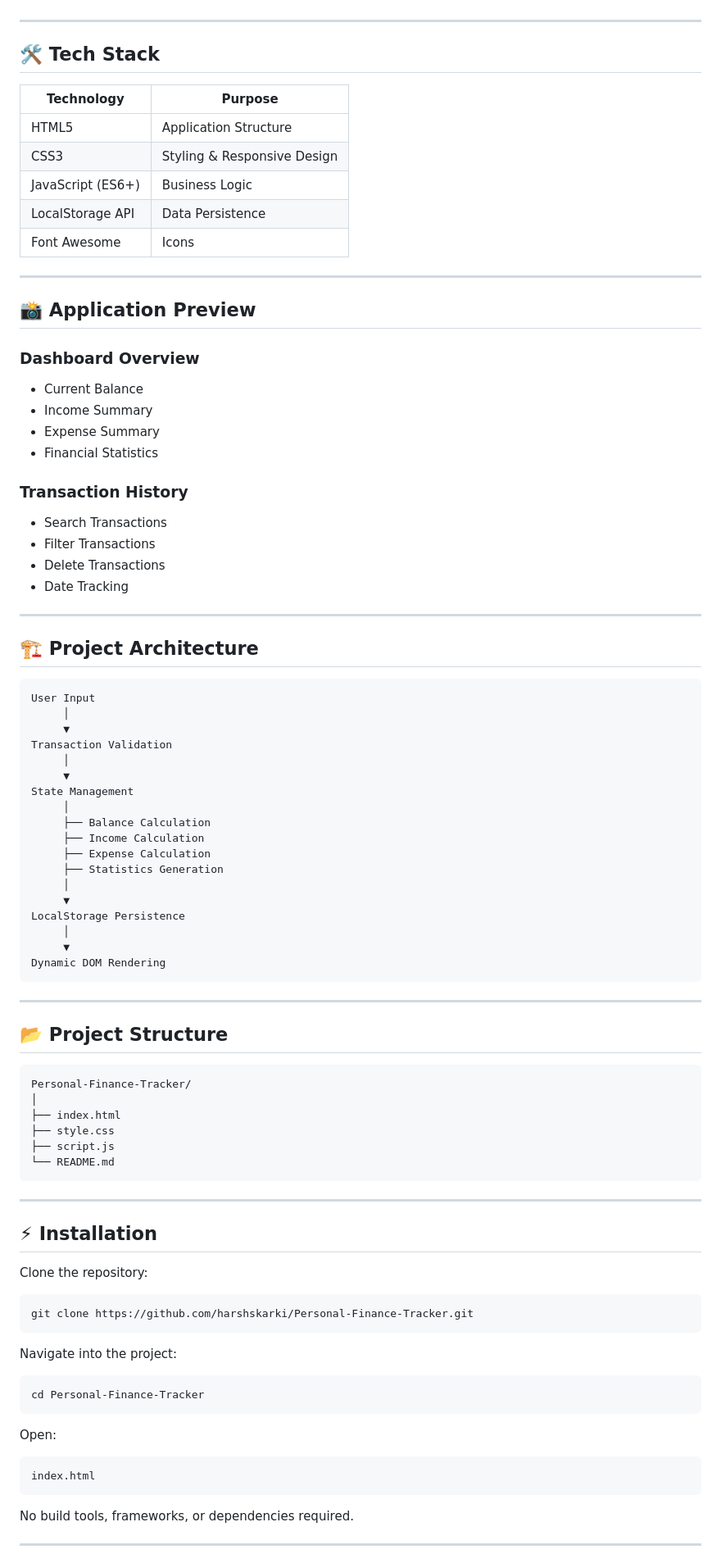
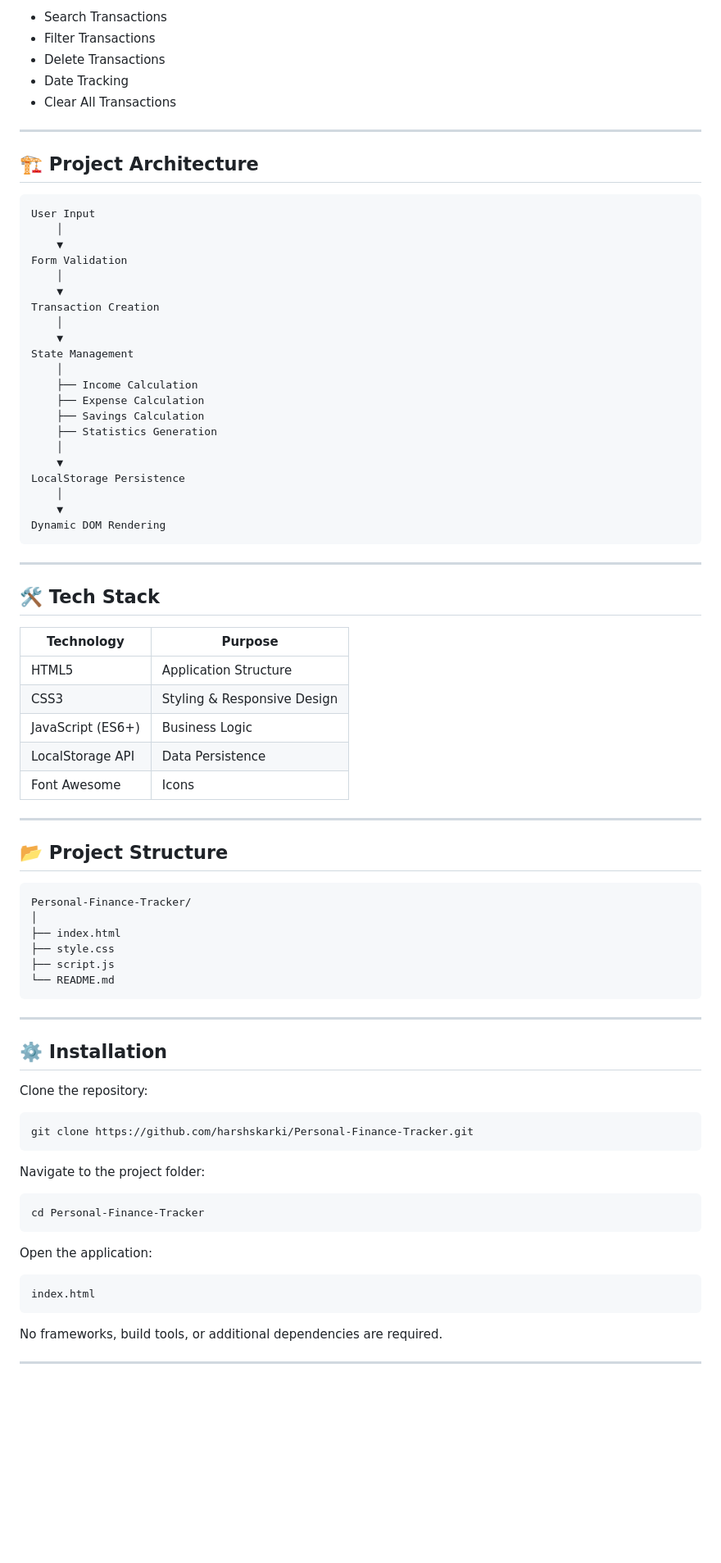
Before and after one commit to harshskarki/Personal-Finance-Tracker, a Markdown page: README.md, the part around one of its changes. Shown at 82% size. Rendered like a GitHub page; blank space fills up the shorter version.

````diff
--- a/README.md
+++ b/README.md
@@ -53,3 +82,36 @@ A modern, responsive personal finance management application built with **HTML,
+* Search Transactions
+* Filter Transactions
+* Delete Transactions
+* Date Tracking
+* Clear All Transactions
+
+---
+
+## 🏗️ Project Architecture
+
+```text
+User Input
+    │
+    ▼
+Form Validation
+    │
+    ▼
+Transaction Creation
+    │
+    ▼
+State Management
+    │
+    ├── Income Calculation
+    ├── Expense Calculation
+    ├── Savings Calculation
+    ├── Statistics Generation
+    │
+    ▼
+LocalStorage Persistence
+    │
+    ▼
+Dynamic DOM Rendering
+```
 
 ---
 
@@ -62,49 +124,6 @@ A modern, responsive personal finance management application built with **HTML,
 | JavaScript (ES6+) | Business Logic              |
 | LocalStorage API  | Data Persistence            |
 | Font Awesome      | Icons                       |
-
----
-
-## 📸 Application Preview
-
-### Dashboard Overview
-
-* Current Balance
-* Income Summary
-* Expense Summary
-* Financial Statistics
-
-### Transaction History
-
-* Search Transactions
-* Filter Transactions
-* Delete Transactions
-* Date Tracking
-
----
-
-## 🏗️ Project Architecture
-
-```text
-User Input
-     │
-     ▼
-Transaction Validation
-     │
-     ▼
-State Management
-     │
-     ├── Balance Calculation
-     ├── Income Calculation
-     ├── Expense Calculation
-     ├── Statistics Generation
-     │
-     ▼
-LocalStorage Persistence
-     │
-     ▼
-Dynamic DOM Rendering
-```
 
 ---
 
@@ -121,7 +140,7 @@ Personal-Finance-Tracker/
 
 ---
 
-## ⚡ Installation
+## ⚙️ Installation
 
 Clone the repository:
 
@@ -129,19 +148,19 @@ Clone the repository:
 git clone https://github.com/harshskarki/Personal-Finance-Tracker.git
 ```
 
-Navigate into the project:
+Navigate to the project folder:
 
 ```bash
 cd Personal-Finance-Tracker
 ```
 
-Open:
+Open the application:
 
 ```bash
 index.html
 ```
 
-No build tools, frameworks, or dependencies required.
+No frameworks, build tools, or additional dependencies are required.
 
 ---
 
````
Also changed, not shown: other parts of README.md (+93 -39 lines).
